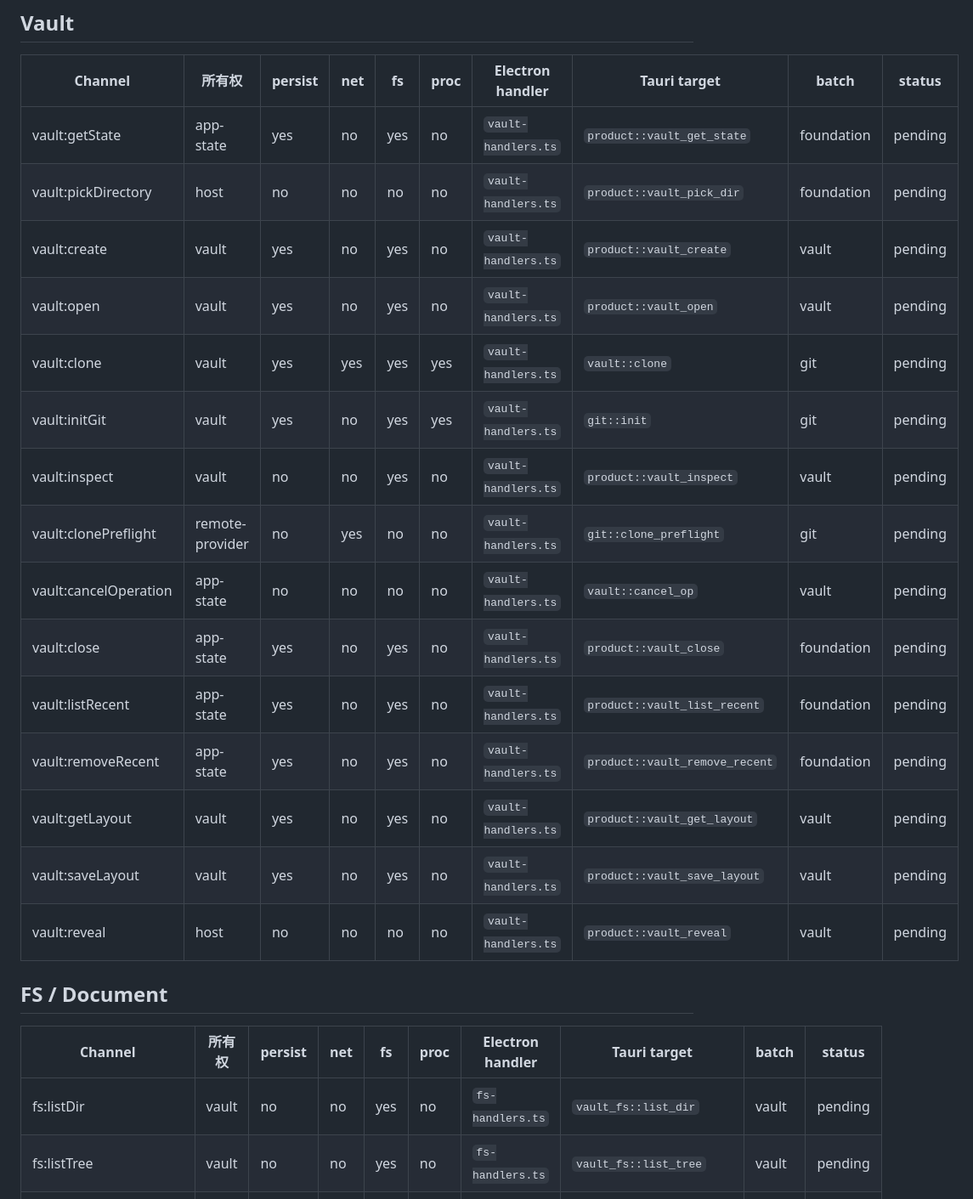
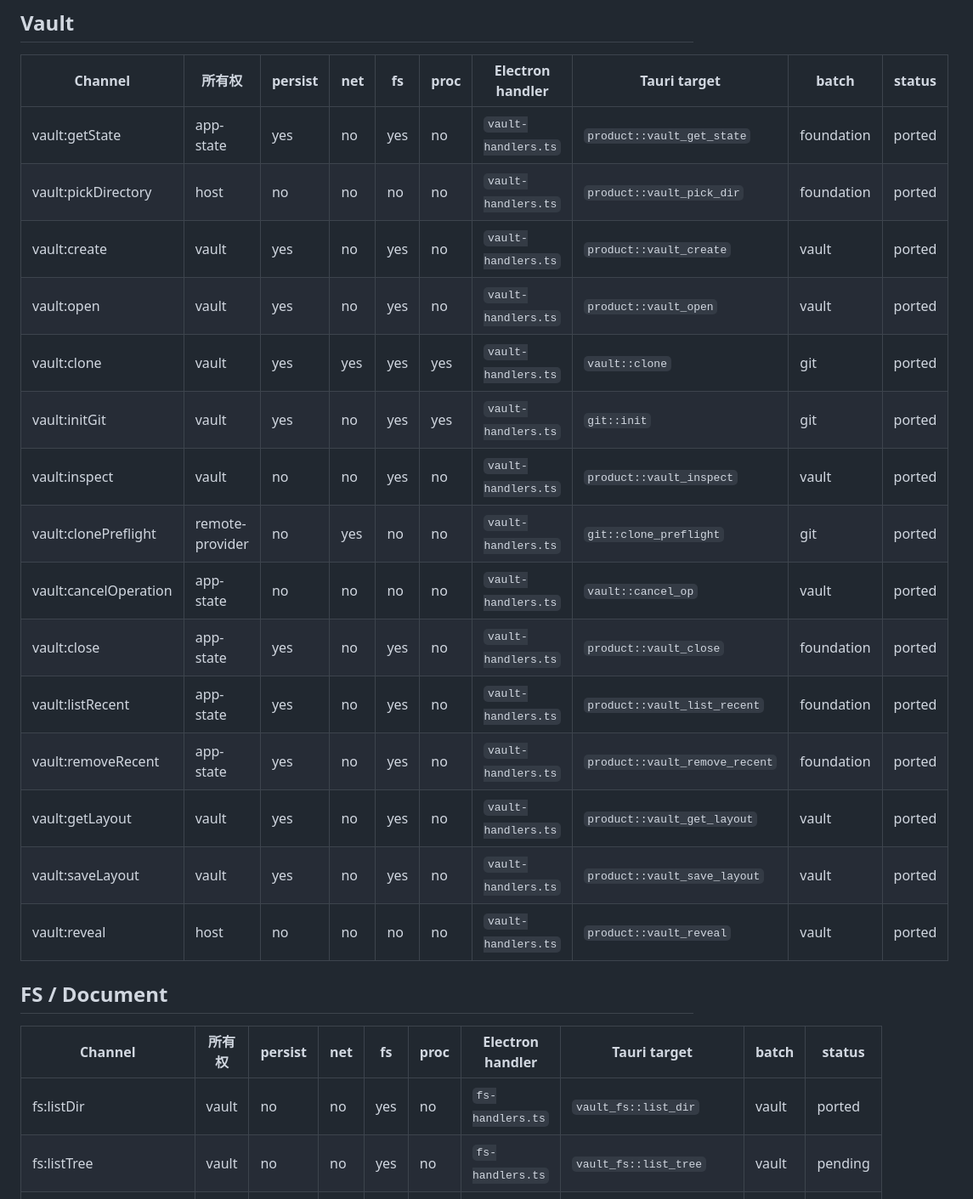
Before and after one commit to Aiden-FE/nexnote, a Markdown page: docs/tauri/ipc-migration-matrix.md, the part around one of its changes. Shown at 85% size. GitHub-like rendering.

```diff
--- a/docs/tauri/ipc-migration-matrix.md
+++ b/docs/tauri/ipc-migration-matrix.md
@@ -34,27 +46,27 @@
 
 | Channel | 所有权 | persist | net | fs | proc | Electron handler | Tauri target | batch | status |
 | --- | --- | --- | --- | --- | --- | --- | --- | --- | --- |
-| vault:getState | app-state | yes | no | yes | no | `vault-handlers.ts` | `product::vault_get_state` | foundation | pending |
-| vault:pickDirectory | host | no | no | no | no | `vault-handlers.ts` | `product::vault_pick_dir` | foundation | pending |
-| vault:create | vault | yes | no | yes | no | `vault-handlers.ts` | `product::vault_create` | vault | pending |
-| vault:open | vault | yes | no | yes | no | `vault-handlers.ts` | `product::vault_open` | vault | pending |
-| vault:clone | vault | yes | yes | yes | yes | `vault-handlers.ts` | `vault::clone` | git | pending |
-| vault:initGit | vault | yes | no | yes | yes | `vault-handlers.ts` | `git::init` | git | pending |
-| vault:inspect | vault | no | no | yes | no | `vault-handlers.ts` | `product::vault_inspect` | vault | pending |
-| vault:clonePreflight | remote-provider | no | yes | no | no | `vault-handlers.ts` | `git::clone_preflight` | git | pending |
-| vault:cancelOperation | app-state | no | no | no | no | `vault-handlers.ts` | `vault::cancel_op` | vault | pending |
-| vault:close | app-state | yes | no | yes | no | `vault-handlers.ts` | `product::vault_close` | foundation | pending |
-| vault:listRecent | app-state | yes | no | yes | no | `vault-handlers.ts` | `product::vault_list_recent` | foundation | pending |
-| vault:removeRecent | app-state | yes | no | yes | no | `vault-handlers.ts` | `product::vault_remove_recent` | foundation | pending |
-| vault:getLayout | vault | yes | no | yes | no | `vault-handlers.ts` | `product::vault_get_layout` | vault | pending |
-| vault:saveLayout | vault | yes | no | yes | no | `vault-handlers.ts` | `product::vault_save_layout` | vault | pending |
-| vault:reveal | host | no | no | no | no | `vault-handlers.ts` | `product::vault_reveal` | vault | pending |
+| vault:getState | app-state | yes | no | yes | no | `vault-handlers.ts` | `product::vault_get_state` | foundation | ported |
+| vault:pickDirectory | host | no | no | no | no | `vault-handlers.ts` | `product::vault_pick_dir` | foundation | ported |
+| vault:create | vault | yes | no | yes | no | `vault-handlers.ts` | `product::vault_create` | vault | ported |
+| vault:open | vault | yes | no | yes | no | `vault-handlers.ts` | `product::vault_open` | vault | ported |
+| vault:clone | vault | yes | yes | yes | yes | `vault-handlers.ts` | `vault::clone` | git | ported |
+| vault:initGit | vault | yes | no | yes | yes | `vault-handlers.ts` | `git::init` | git | ported |
+| vault:inspect | vault | no | no | yes | no | `vault-handlers.ts` | `product::vault_inspect` | vault | ported |
+| vault:clonePreflight | remote-provider | no | yes | no | no | `vault-handlers.ts` | `git::clone_preflight` | git | ported |
+| vault:cancelOperation | app-state | no | no | no | no | `vault-handlers.ts` | `vault::cancel_op` | vault | ported |
+| vault:close | app-state | yes | no | yes | no | `vault-handlers.ts` | `product::vault_close` | foundation | ported |
+| vault:listRecent | app-state | yes | no | yes | no | `vault-handlers.ts` | `product::vault_list_recent` | foundation | ported |
+| vault:removeRecent | app-state | yes | no | yes | no | `vault-handlers.ts` | `product::vault_remove_recent` | foundation | ported |
+| vault:getLayout | vault | yes | no | yes | no | `vault-handlers.ts` | `product::vault_get_layout` | vault | ported |
+| vault:saveLayout | vault | yes | no | yes | no | `vault-handlers.ts` | `product::vault_save_layout` | vault | ported |
+| vault:reveal | host | no | no | no | no | `vault-handlers.ts` | `product::vault_reveal` | vault | ported |
 
 ## FS / Document
 
 | Channel | 所有权 | persist | net | fs | proc | Electron handler | Tauri target | batch | status |
 | --- | --- | --- | --- | --- | --- | --- | --- | --- | --- |
-| fs:listDir | vault | no | no | yes | no | `fs-handlers.ts` | `vault_fs::list_dir` | vault | pending |
+| fs:listDir | vault | no | no | yes | no | `fs-handlers.ts` | `vault_fs::list_dir` | vault | ported |
 | fs:listTree | vault | no | no | yes | no | `fs-handlers.ts` | `vault_fs::list_tree` | vault | pending |
 | fs:readTextFile | vault | no | no | yes | no | `fs-handlers.ts` | `vault_fs::read_text` | vault | ported |
 | fs:writeTextFile | vault | yes | no | yes | no | `fs-handlers.ts` | `vault_fs::write_text` | vault | ported |
```
Also changed, not shown: other parts of docs/tauri/ipc-migration-matrix.md (+63 -51 lines).
